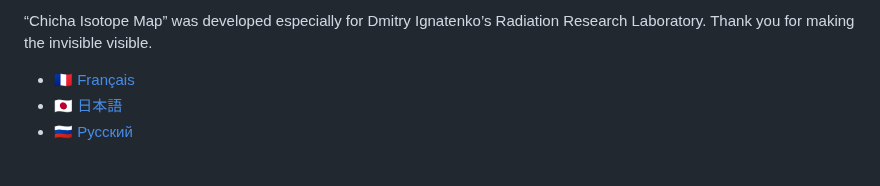
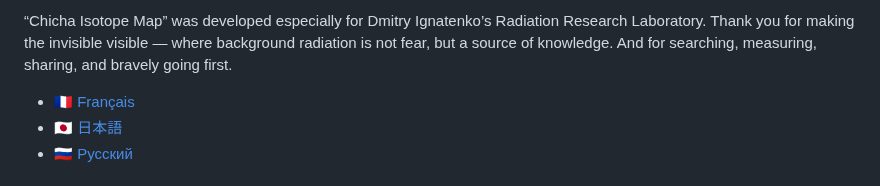
Before and after one commit to matveynator/chicha-isotope-map, a Markdown page: README.md, the part around the change. Drawn GitHub-style.

```diff
--- a/README.md
+++ b/README.md
@@ -1,4 +1,4 @@
-“Chicha Isotope Map” was developed especially for Dmitry Ignatenko’s Radiation Research Laboratory. Thank you for making the invisible visible.
+“Chicha Isotope Map” was developed especially for Dmitry Ignatenko’s Radiation Research Laboratory. Thank you for making the invisible visible — where background radiation is not fear, but a source of knowledge. And for searching, measuring, sharing, and bravely going first.
 
 - [🇫🇷 Français](/doc/README_FR.md)
 - [🇯🇵 日本語](/doc/README_JP.md)
```
